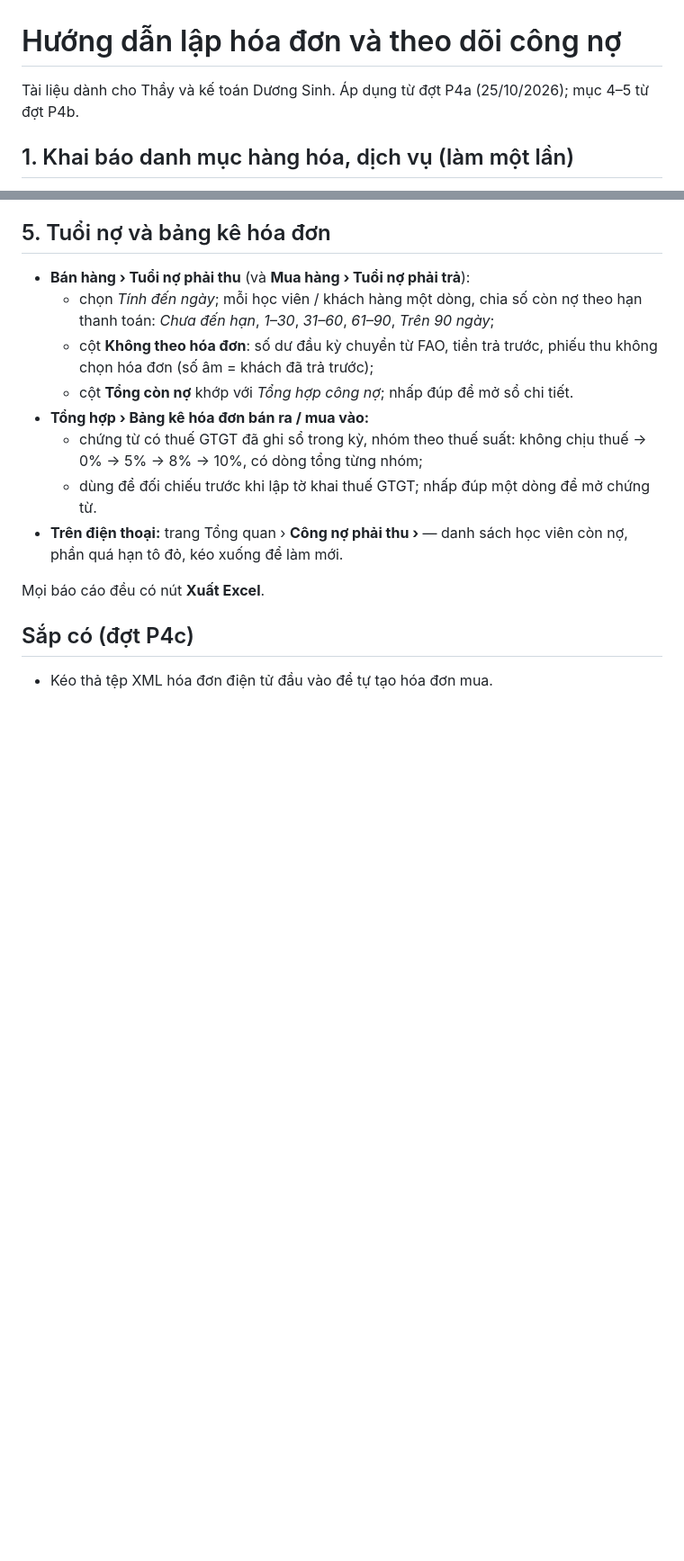
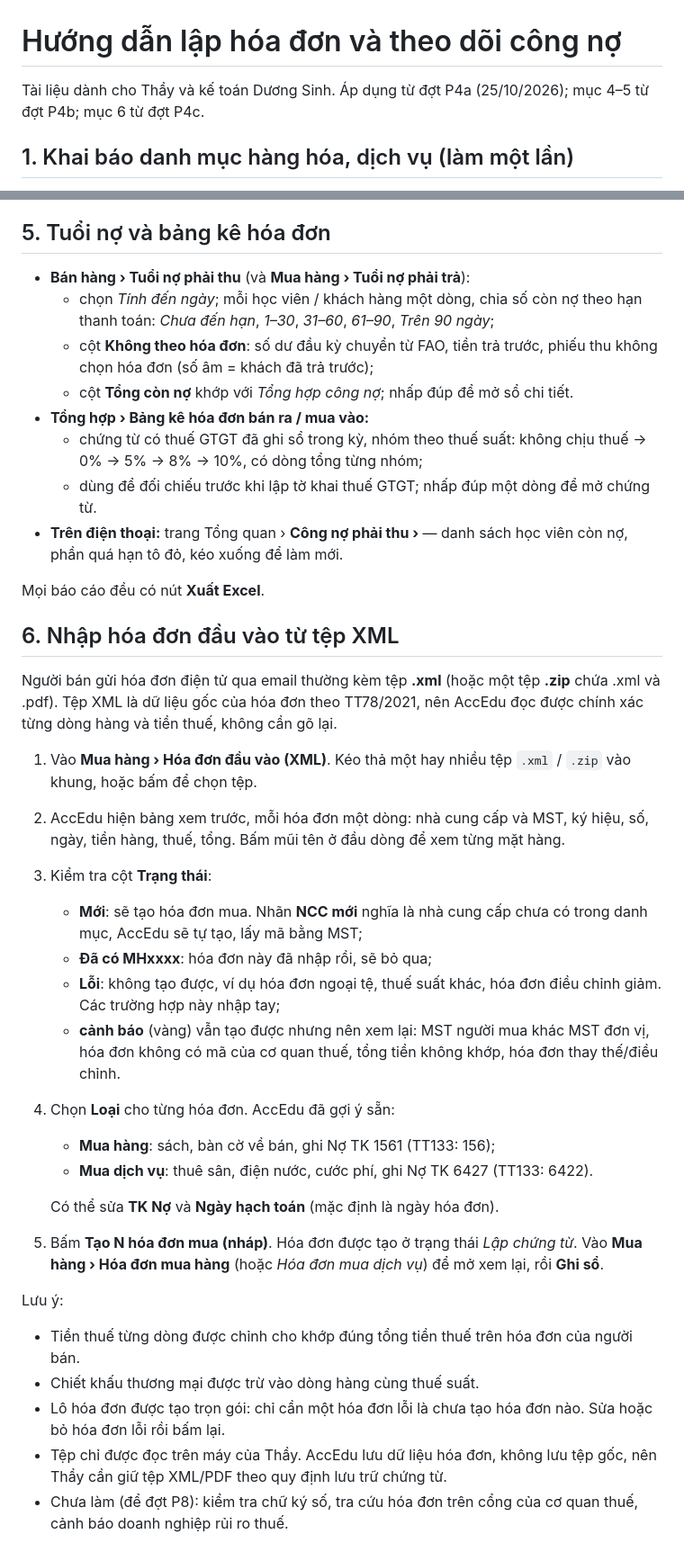
Before and after one commit to covuaduongsinh/accedu, a Markdown page: docs/huong-dan/hoa-don-cong-no.md, 2 parts joined by grey strips. Shown at 90% size. Rendered like a GitHub page; blank space fills up the shorter version.

Commit message:
Tài liệu P4c: hướng dẫn nhập hóa đơn đầu vào từ XML, kết quả P4c, P4 hoàn tất
Co-Authored-By: Claude Opus 5.5 <noreply@anthropic.com>
Claude-Session: https://claude.ai/code/session_015NJeYLPmtDgR8Bt2PLhx3C

```diff
--- a/docs/huong-dan/hoa-don-cong-no.md
+++ b/docs/huong-dan/hoa-don-cong-no.md
@@ -1,6 +1,6 @@
 # Hướng dẫn lập hóa đơn và theo dõi công nợ
 
-Tài liệu dành cho Thầy và kế toán Dương Sinh. Áp dụng từ đợt P4a (25/10/2026); mục 4–5 từ đợt P4b.
+Tài liệu dành cho Thầy và kế toán Dương Sinh. Áp dụng từ đợt P4a (25/10/2026); mục 4–5 từ đợt P4b; mục 6 từ đợt P4c.
 
 ## 1. Khai báo danh mục hàng hóa, dịch vụ (làm một lần)
 
@@ -77,6 +77,27 @@ Lưu ý:
 
 Mọi báo cáo đều có nút **Xuất Excel**.
 
-## Sắp có (đợt P4c)
+## 6. Nhập hóa đơn đầu vào từ tệp XML
 
-- Kéo thả tệp XML hóa đơn điện tử đầu vào để tự tạo hóa đơn mua.
+Người bán gửi hóa đơn điện tử qua email thường kèm tệp **.xml** (hoặc một tệp **.zip** chứa .xml và .pdf). Tệp XML là dữ liệu gốc của hóa đơn theo TT78/2021, nên AccEdu đọc được chính xác từng dòng hàng và tiền thuế, không cần gõ lại.
+
+1. Vào **Mua hàng › Hóa đơn đầu vào (XML)**. Kéo thả một hay nhiều tệp `.xml` / `.zip` vào khung, hoặc bấm để chọn tệp.
+2. AccEdu hiện bảng xem trước, mỗi hóa đơn một dòng: nhà cung cấp và MST, ký hiệu, số, ngày, tiền hàng, thuế, tổng. Bấm mũi tên ở đầu dòng để xem từng mặt hàng.
+3. Kiểm tra cột **Trạng thái**:
+   - **Mới**: sẽ tạo hóa đơn mua. Nhãn **NCC mới** nghĩa là nhà cung cấp chưa có trong danh mục, AccEdu sẽ tự tạo, lấy mã bằng MST;
+   - **Đã có MHxxxx**: hóa đơn này đã nhập rồi, sẽ bỏ qua;
+   - **Lỗi**: không tạo được, ví dụ hóa đơn ngoại tệ, thuế suất khác, hóa đơn điều chỉnh giảm. Các trường hợp này nhập tay;
+   - **cảnh báo** (vàng) vẫn tạo được nhưng nên xem lại: MST người mua khác MST đơn vị, hóa đơn không có mã của cơ quan thuế, tổng tiền không khớp, hóa đơn thay thế/điều chỉnh.
+4. Chọn **Loại** cho từng hóa đơn. AccEdu đã gợi ý sẵn:
+   - **Mua hàng**: sách, bàn cờ về bán, ghi Nợ TK 1561 (TT133: 156);
+   - **Mua dịch vụ**: thuê sân, điện nước, cước phí, ghi Nợ TK 6427 (TT133: 6422).
+
+   Có thể sửa **TK Nợ** và **Ngày hạch toán** (mặc định là ngày hóa đơn).
+5. Bấm **Tạo N hóa đơn mua (nháp)**. Hóa đơn được tạo ở trạng thái *Lập chứng từ*. Vào **Mua hàng › Hóa đơn mua hàng** (hoặc *Hóa đơn mua dịch vụ*) để mở xem lại, rồi **Ghi sổ**.
+
+Lưu ý:
+- Tiền thuế từng dòng được chỉnh cho khớp đúng tổng tiền thuế trên hóa đơn của người bán.
+- Chiết khấu thương mại được trừ vào dòng hàng cùng thuế suất.
+- Lô hóa đơn được tạo trọn gói: chỉ cần một hóa đơn lỗi là chưa tạo hóa đơn nào. Sửa hoặc bỏ hóa đơn lỗi rồi bấm lại.
+- Tệp chỉ được đọc trên máy của Thầy. AccEdu lưu dữ liệu hóa đơn, không lưu tệp gốc, nên Thầy cần giữ tệp XML/PDF theo quy định lưu trữ chứng từ.
+- Chưa làm (để đợt P8): kiểm tra chữ ký số, tra cứu hóa đơn trên cổng của cơ quan thuế, cảnh báo doanh nghiệp rủi ro thuế.
```
Also changed, not shown: docs/plans/2026-10-23-tien-do-p0-p2.md (+1 -1 lines), docs/plans/2026-10-25-P4-ban-mua-cong-no.md (+12 -0 lines).
